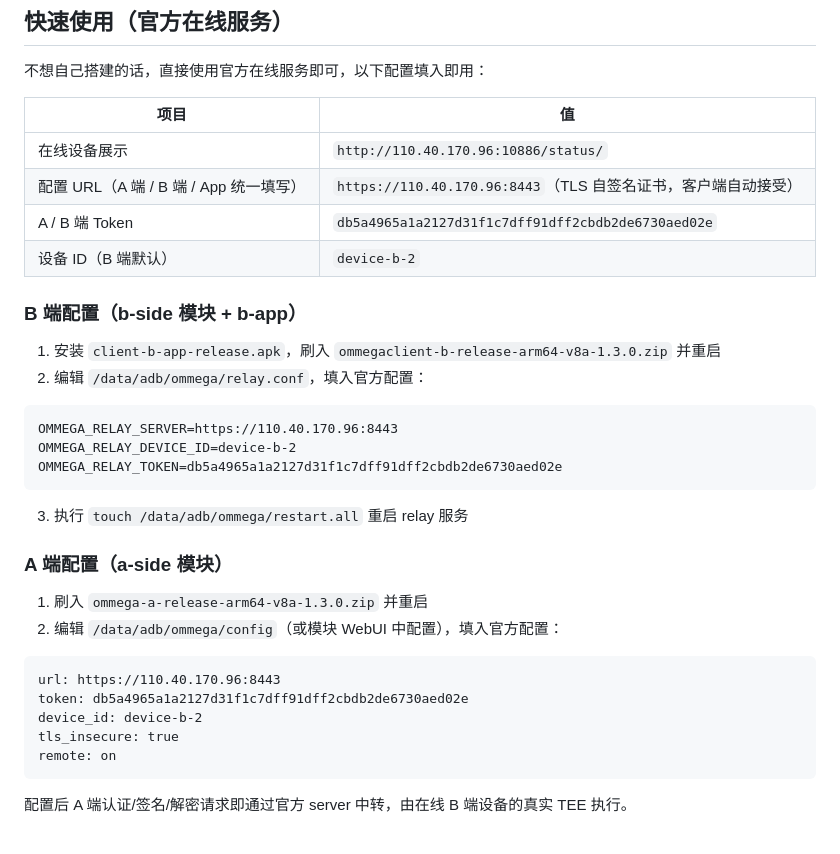
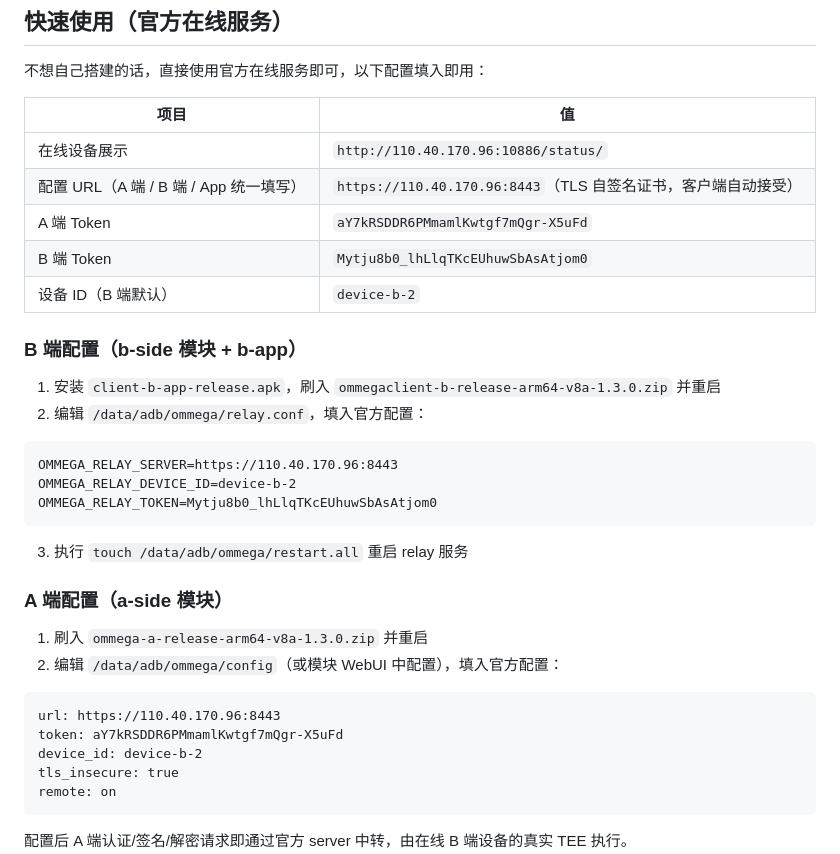
Before and after one commit to Andrea-lyz/ommega, a Markdown page: README.md, the part around the change. Rendered like a GitHub page.

Commit message:
README: split official A/B-side tokens

````diff
--- a/README.md
+++ b/README.md
@@ -31,7 +31,8 @@ Ommega 是一个三端远程 TEE 认证系统：让一台设备（B 端）的真
 |------|-----|
 | 在线设备展示 | `http://110.40.170.96:10886/status/` |
 | 配置 URL（A 端 / B 端 / App 统一填写） | `https://110.40.170.96:8443`（TLS 自签名证书，客户端自动接受） |
-| A / B 端 Token | `db5a4965a1a2127d31f1c7dff91dff2cbdb2de6730aed02e` |
+| A 端 Token | `aY7kRSDDR6PMmamlKwtgf7mQgr-X5uFd` |
+| B 端 Token | `Mytju8b0_lhLlqTKcEUhuwSbAsAtjom0` |
 | 设备 ID（B 端默认） | `device-b-2` |
 
 ### B 端配置（b-side 模块 + b-app）
@@ -42,7 +43,7 @@ Ommega 是一个三端远程 TEE 认证系统：让一台设备（B 端）的真
 ```
 OMMEGA_RELAY_SERVER=https://110.40.170.96:8443
 OMMEGA_RELAY_DEVICE_ID=device-b-2
-OMMEGA_RELAY_TOKEN=db5a4965a1a2127d31f1c7dff91dff2cbdb2de6730aed02e
+OMMEGA_RELAY_TOKEN=Mytju8b0_lhLlqTKcEUhuwSbAsAtjom0
 ```
 
 3. 执行 `touch /data/adb/ommega/restart.all` 重启 relay 服务
@@ -54,7 +55,7 @@ OMMEGA_RELAY_TOKEN=db5a4965a1a2127d31f1c7dff91dff2cbdb2de6730aed02e
 
 ```
 url: https://110.40.170.96:8443
-token: db5a4965a1a2127d31f1c7dff91dff2cbdb2de6730aed02e
+token: aY7kRSDDR6PMmamlKwtgf7mQgr-X5uFd
 device_id: device-b-2
 tls_insecure: true
 remote: on
````
